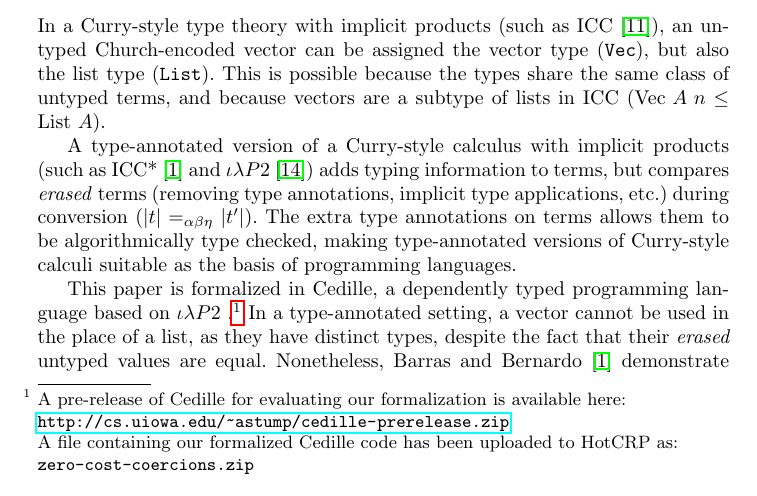
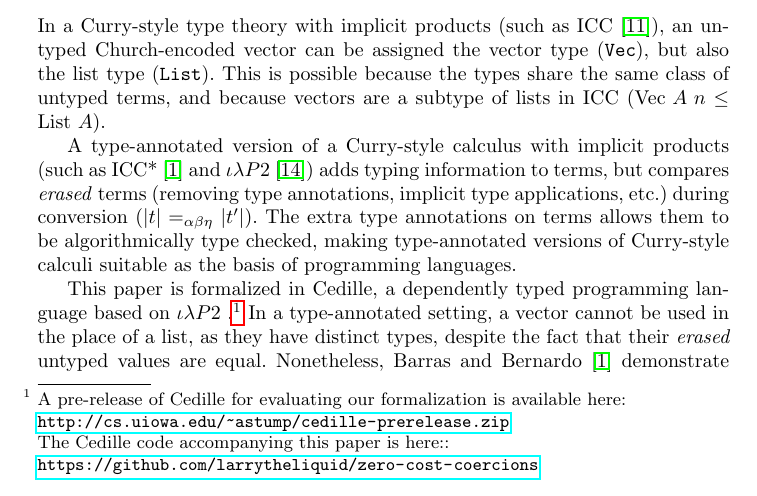
Before and after one commit to larrytheliquid/zero-cost-coercions, a LaTeX paper (paper/proof-reuse.tex): part of page 2 of 26, cut so that both start at the same text. Compiled offline with pdfLaTeX.

Commit message:
code link

```diff
--- a/paper/proof-reuse.tex
+++ b/paper/proof-reuse.tex
@@ -217,9 +217,8 @@ This paper is formalized in Cedille, a dependently typed programming
 language based on \cdle.\footnote{\raggedright{A pre-release of Cedille for
 evaluating our formalization is available here:\\
 \url{http://cs.uiowa.edu/~astump/cedille-prerelease.zip}}\\
-  A file containing our formalized Cedille code
-  has been uploaded to HotCRP as:\\
-  \texttt{zero-cost-coercions.zip}}
+  The Cedille code accompanying this paper is here::\\
+  \url{https://github.com/larrytheliquid/zero-cost-coercions}}
 In a type-annotated setting, a vector cannot be used in
 the place of a list, as they have distinct types, despite the fact that
 their \textit{erased} untyped values are equal.
```
